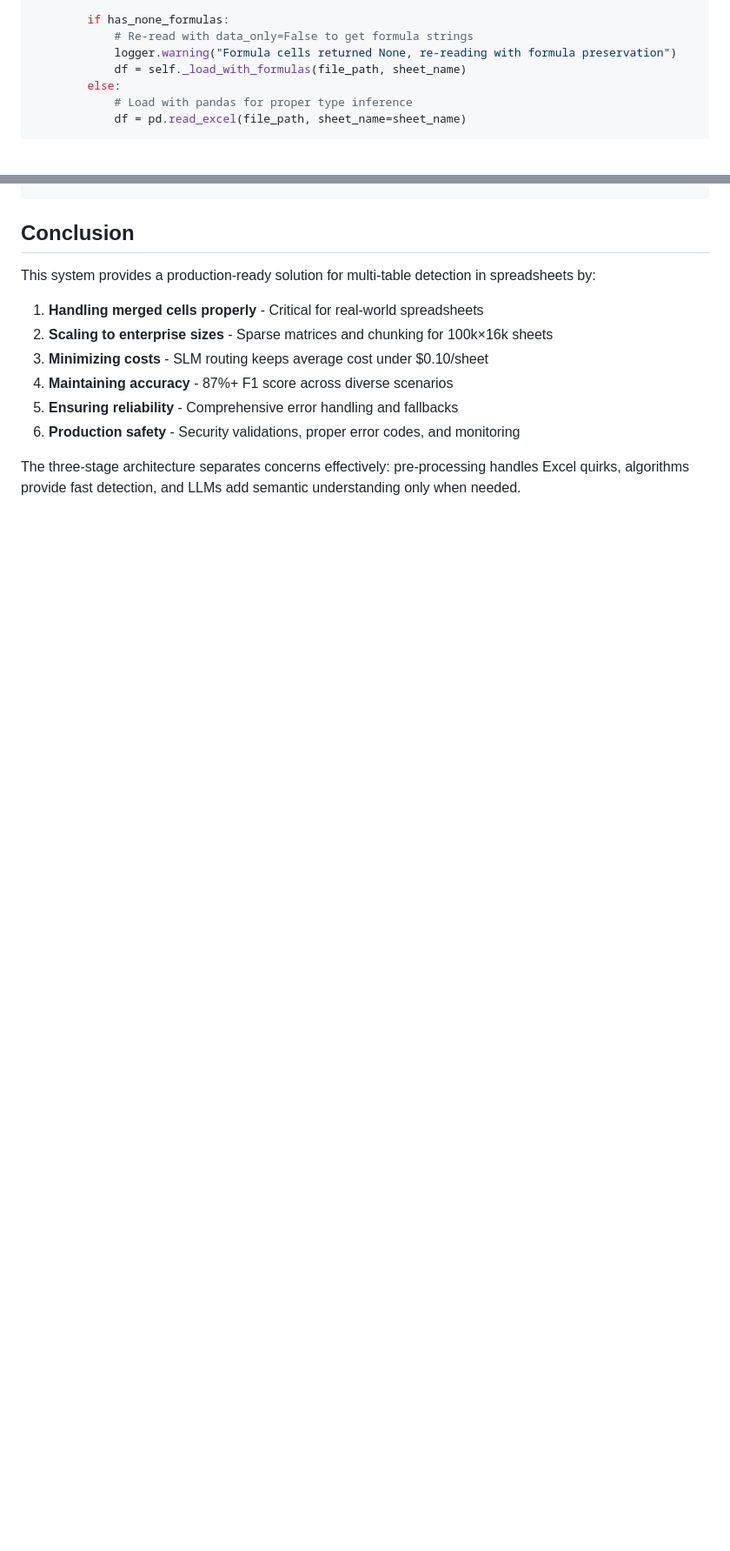
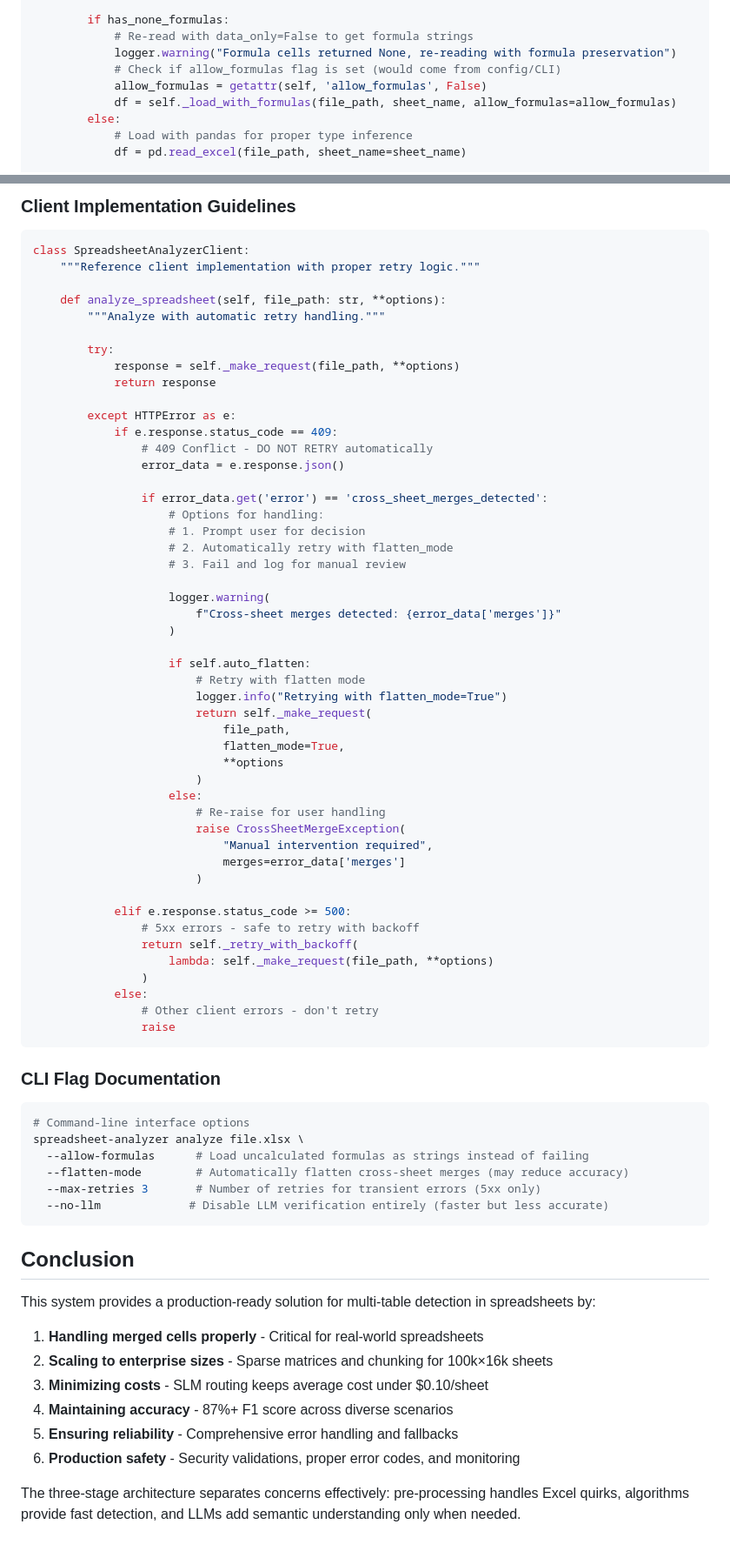
Before and after one commit to cheickmec/spreadsheet-analyzer, a Markdown page: docs/design/multi-table-detection-system.md, 2 parts joined by grey strips. Shown at 87% size. GitHub-like rendering; blank space fills up the shorter version.

````diff
--- a/docs/design/multi-table-detection-system.md
+++ b/docs/design/multi-table-detection-system.md
@@ -270,7 +271,9 @@ class MergeAwareLoader:
         if has_none_formulas:
             # Re-read with data_only=False to get formula strings
             logger.warning("Formula cells returned None, re-reading with formula preservation")
-            df = self._load_with_formulas(file_path, sheet_name)
+            # Check if allow_formulas flag is set (would come from config/CLI)
+            allow_formulas = getattr(self, 'allow_formulas', False)
+            df = self._load_with_formulas(file_path, sheet_name, allow_formulas=allow_formulas)
         else:
             # Load with pandas for proper type inference
             df = pd.read_excel(file_path, sheet_name=sheet_name)
@@ -1247,3 +1334,67 @@ def _chunked_sparse_analysis(self, df: pd.DataFrame, chunk_size: int = 250_000)
+### Client Implementation Guidelines
+
+```python
+class SpreadsheetAnalyzerClient:
+    """Reference client implementation with proper retry logic."""
+
+    def analyze_spreadsheet(self, file_path: str, **options):
+        """Analyze with automatic retry handling."""
+
+        try:
+            response = self._make_request(file_path, **options)
+            return response
+
+        except HTTPError as e:
+            if e.response.status_code == 409:
+                # 409 Conflict - DO NOT RETRY automatically
+                error_data = e.response.json()
+
+                if error_data.get('error') == 'cross_sheet_merges_detected':
+                    # Options for handling:
+                    # 1. Prompt user for decision
+                    # 2. Automatically retry with flatten_mode
+                    # 3. Fail and log for manual review
+
+                    logger.warning(
+                        f"Cross-sheet merges detected: {error_data['merges']}"
+                    )
+
+                    if self.auto_flatten:
+                        # Retry with flatten mode
+                        logger.info("Retrying with flatten_mode=True")
+                        return self._make_request(
+                            file_path,
+                            flatten_mode=True,
+                            **options
+                        )
+                    else:
+                        # Re-raise for user handling
+                        raise CrossSheetMergeException(
+                            "Manual intervention required",
+                            merges=error_data['merges']
+                        )
+
+            elif e.response.status_code >= 500:
+                # 5xx errors - safe to retry with backoff
+                return self._retry_with_backoff(
+                    lambda: self._make_request(file_path, **options)
+                )
+            else:
+                # Other client errors - don't retry
+                raise
+```
+
+### CLI Flag Documentation
+
+```bash
+# Command-line interface options
+spreadsheet-analyzer analyze file.xlsx \
+  --allow-formulas      # Load uncalculated formulas as strings instead of failing
+  --flatten-mode        # Automatically flatten cross-sheet merges (may reduce accuracy)
+  --max-retries 3       # Number of retries for transient errors (5xx only)
+  --no-llm             # Disable LLM verification entirely (faster but less accurate)
+```
+
 ## Conclusion
 
 This system provides a production-ready solution for multi-table detection in spreadsheets by:
````
Also changed, not shown: other parts of docs/design/multi-table-detection-system.md (+96 -11 lines).
